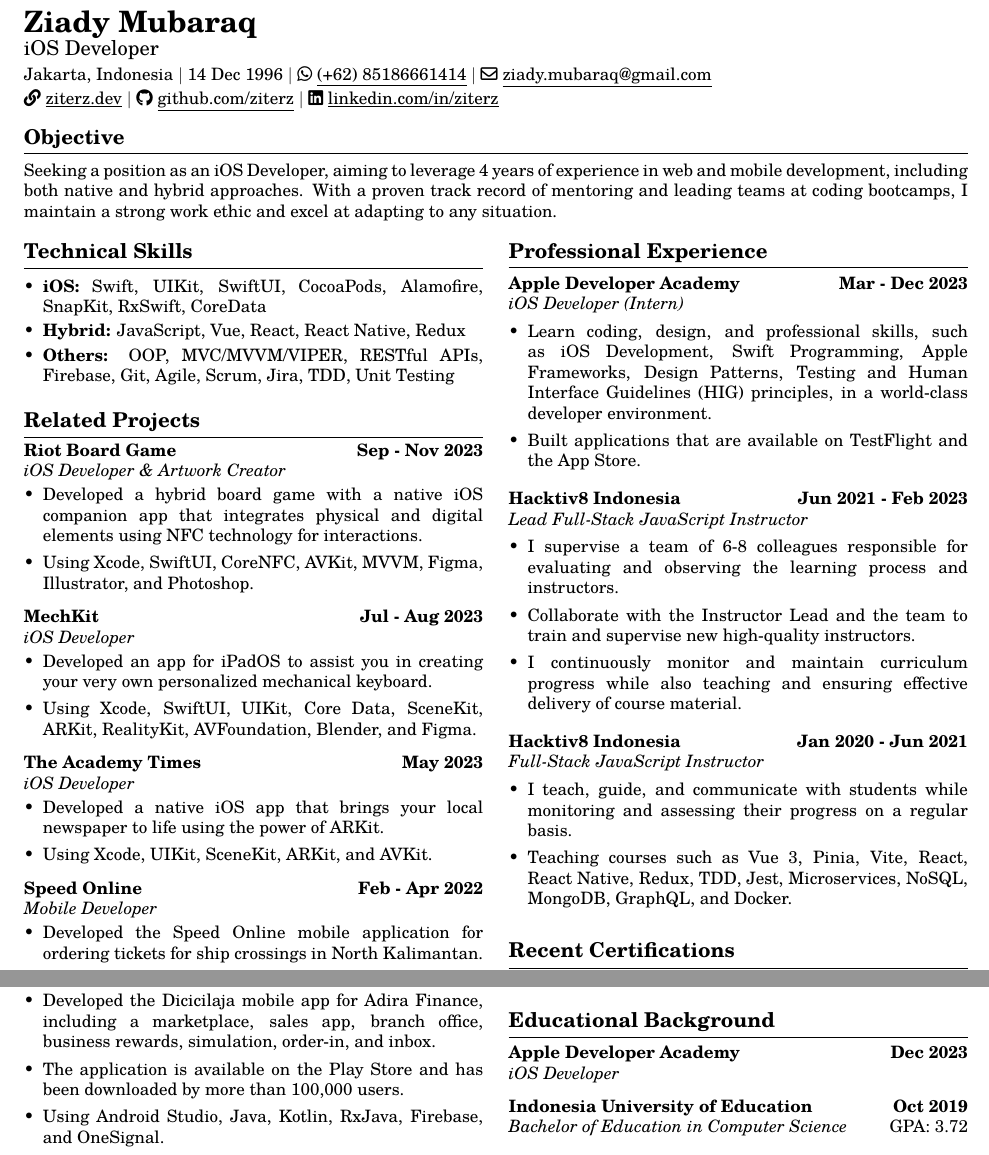
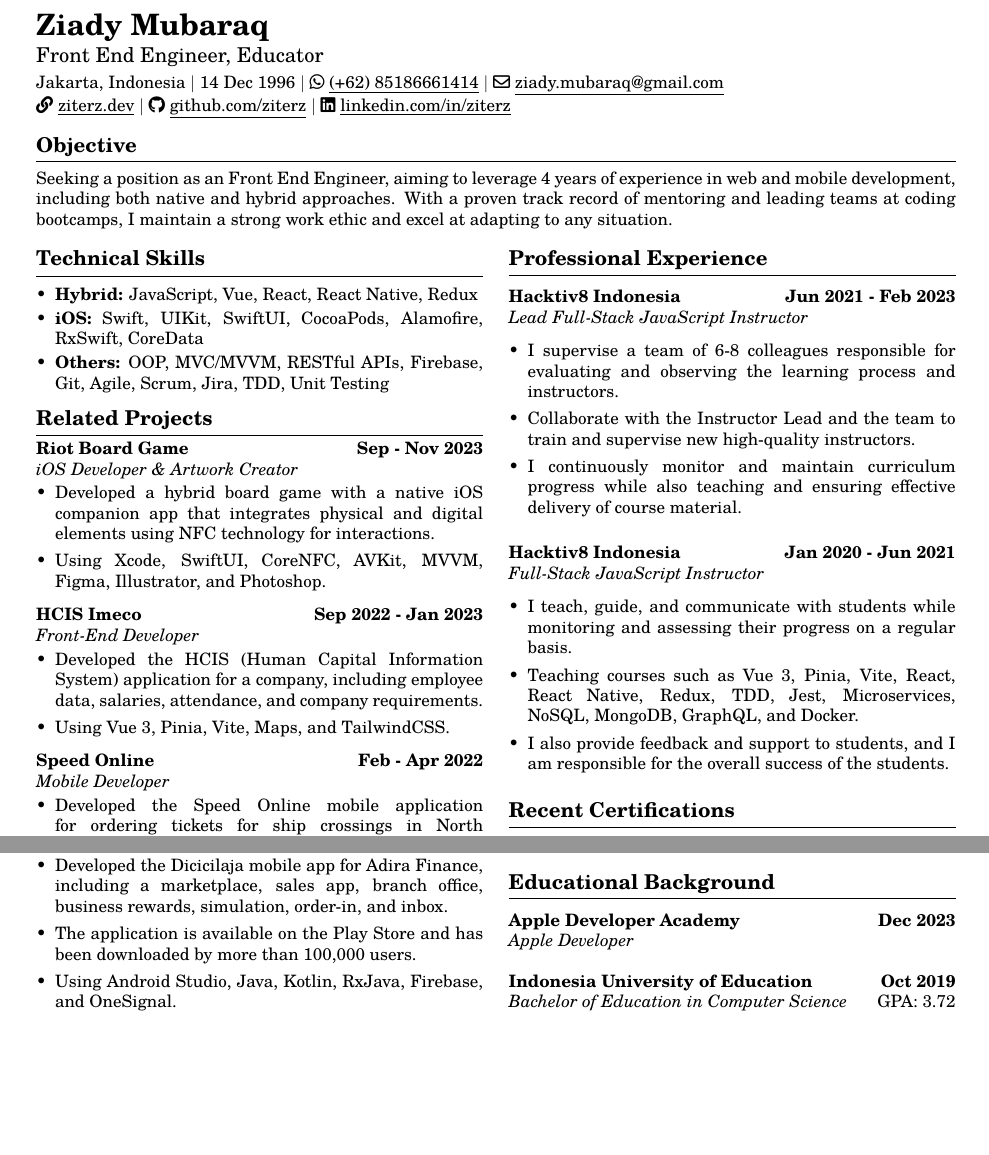
Before and after one commit to ziterz/resume-latex, a LaTeX CV (resume.tex): two parts of the page, joined at a grey line, cut so that both start at the same text, the shorter picture padded with empty space. Compiled offline with pdfLaTeX.

Commit message:
update content

```diff
--- a/resume.tex
+++ b/resume.tex
@@ -7,7 +7,7 @@
 
 \documentclass{article}
 \usepackage[utf8]{inputenc}
-\usepackage[a4paper, margin=0.3in,top=0.3in]{geometry}
+\usepackage[a4paper, margin=0.4in,top=0.6in]{geometry}
 
 \usepackage{hyperref}
 \usepackage{xcolor}
@@ -43,7 +43,7 @@
 %----------------------------------------
 % Custom commands
 \newcommand{\header}[1]{
-	\vspace{4mm}
+	\vspace{2mm}
 	{\large \noindent \textbf{#1}}
 	\vspace{1mm}
 	\hrule
@@ -51,7 +51,7 @@
 }
 
 \newcommand{\skillsheader}[1]{
-	\vspace{4mm}
+	\vspace{2mm}
 	{\large \noindent \textbf{#1}}
 	\vspace{2mm}
 	\hrule
@@ -96,7 +96,10 @@
 	% Hero
 	\begin{flushleft}
 		{\LARGE \textbf{Ziady Mubaraq}} \\
-		{\large iOS Developer}
+
+		\vspace{1mm}
+
+		{\large Front End Engineer, Educator}
 
 		\vspace{1mm}
 
@@ -104,14 +107,14 @@
 		\faLink ~\href{https://ziterz.dev}{\underline{ziterz.dev}}  $\mid$ \faGithub ~\href{https://github.com/ziterz}{\underline{github.com/ziterz}} $\mid$ \faLinkedin ~\href{https://linkedin.com/in/ziterz}{\underline{linkedin.com/in/ziterz}}
 	\end{flushleft}
 
-	\vspace{-4mm}
+	\vspace{-2mm}
 
 	%----------------------------------------
 	% Objective
 	\header{Objective}
 		\vspace{1mm}
-		Seeking a position as an iOS Developer, aiming to leverage 4 years of experience in web and mobile development, including both native and hybrid approaches. With a proven track record of mentoring and leading teams at coding bootcamps, I maintain a strong work ethic and excel at adapting to any situation.
 
+		Seeking a position as an Front End Engineer, aiming to leverage 4 years of experience in web and mobile development, including both native and hybrid approaches. With a proven track record of mentoring and leading teams at coding bootcamps, I maintain a strong work ethic and excel at adapting to any situation.
 	\setlength{\columnsep}{1.5em}
 
 	%----------------------------------------
@@ -122,9 +125,9 @@
 		% Technical Skills
 		\skillsheader{Technical Skills}
 		\skills{
-			\item \textbf{iOS:} Swift, UIKit, SwiftUI, CocoaPods, Alamofire, SnapKit, RxSwift, CoreData
 			\item \textbf{Hybrid:} JavaScript, Vue, React, React Native, Redux
-			\item \textbf{Others:} OOP, MVC/MVVM/VIPER, RESTful APIs, Firebase, Git, Agile, Scrum, Jira, TDD, Unit Testing
+			\item \textbf{iOS:} Swift, UIKit, SwiftUI, CocoaPods, Alamofire, RxSwift, CoreData
+			\item \textbf{Others:} OOP, MVC/MVVM, RESTful APIs, Firebase, Git, Agile, Scrum, Jira, TDD, Unit Testing
 		}
 
 		%----------------------------------------
@@ -136,16 +139,10 @@
 				\item Using Xcode, SwiftUI, CoreNFC, AVKit, MVVM, Figma, Illustrator, and Photoshop.
 			\listend
 
-			\longitem{MechKit}{Jul - Aug 2023}{iOS Developer}{}
+			\longitem{HCIS Imeco}{Sep 2022 - Jan 2023}{Front-End Developer}{}
 			\liststart
-				\item Developed an app for iPadOS to assist you in creating your very own personalized mechanical keyboard.
-				\item Using Xcode, SwiftUI, UIKit, Core Data, SceneKit, ARKit, RealityKit, AVFoundation, Blender, and Figma.
-			\listend
-
-			\longitem{The Academy Times}{May 2023}{iOS Developer}{}
-			\liststart
-				\item Developed a native iOS app that brings your local newspaper to life using the power of ARKit.
-				\item Using Xcode, UIKit, SceneKit, ARKit, and AVKit.
+				\item Developed the HCIS (Human Capital Information System) application for a company, including employee data, salaries, attendance, and company requirements.
+				\item Using Vue 3, Pinia, Vite, Maps, and TailwindCSS.
 			\listend
 
 			\longitem{Speed Online}{Feb - Apr 2022}{Mobile Developer}{}
@@ -172,12 +169,6 @@
 		%----------------------------------------
 		% Professional Experience
 		\header{Professional Experience}
-			\longitem{Apple Developer Academy}{Mar - Dec 2023}{iOS Developer (Intern)}{}
-			\liststart
-				\item Learn coding, design, and professional skills, such as iOS Development, Swift Programming, Apple Frameworks, Design Patterns, Testing and Human Interface Guidelines (HIG) principles, in a world-class developer environment.
-				\item Built applications that are available on TestFlight and the App Store.
-			\listend
-
 			\longitem{Hacktiv8 Indonesia}{Jun 2021 - Feb 2023}{Lead Full-Stack JavaScript Instructor}{}
 			\liststart
 				\item I supervise a team of 6-8 colleagues responsible for evaluating and observing the learning process and instructors.
@@ -189,6 +180,7 @@
 			\liststart
 				\item I teach, guide, and communicate with students while monitoring and assessing their progress on a regular basis.
 				\item Teaching courses such as Vue 3, Pinia, Vite, React, React Native, Redux, TDD, Jest, Microservices, NoSQL, MongoDB, GraphQL, and Docker.
+				\item I also provide feedback and support to students, and I am responsible for the overall success of the students.
 			\listend
 
 		%----------------------------------------
@@ -203,7 +195,7 @@
 		%----------------------------------------
 		% Educational Background
 		\header{Educational Background}
-			\shortitem{Apple Developer Academy}{Dec 2023}{iOS Developer}{}
+			\shortitem{Apple Developer Academy}{Dec 2023}{Apple Developer}{}
 			\shortitem{Indonesia University of Education}{Oct 2019}{Bachelor of Education in Computer Science}{GPA: 3.72}
 
 	\end{multicols}
```
Also changed, not shown: resume.pdf.
